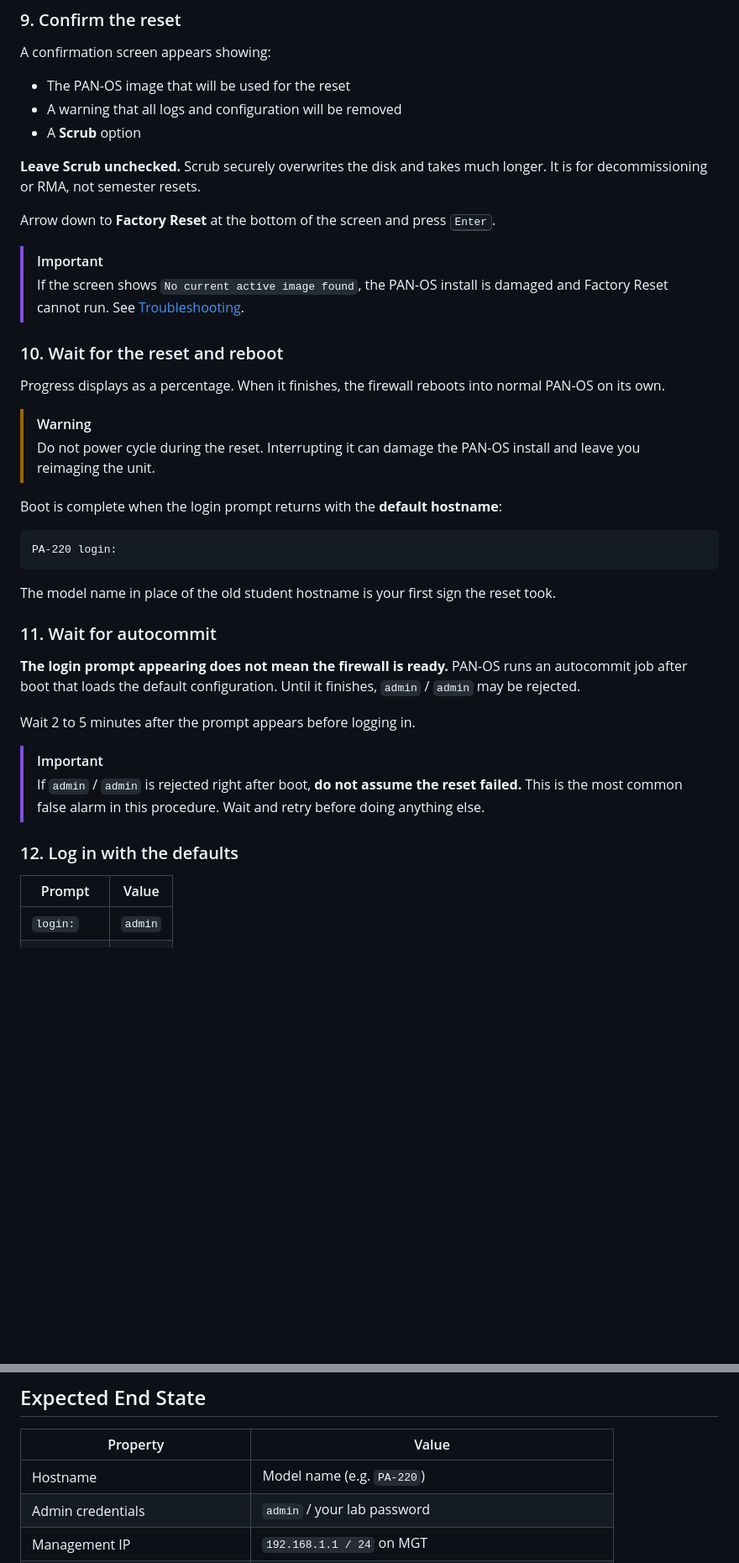
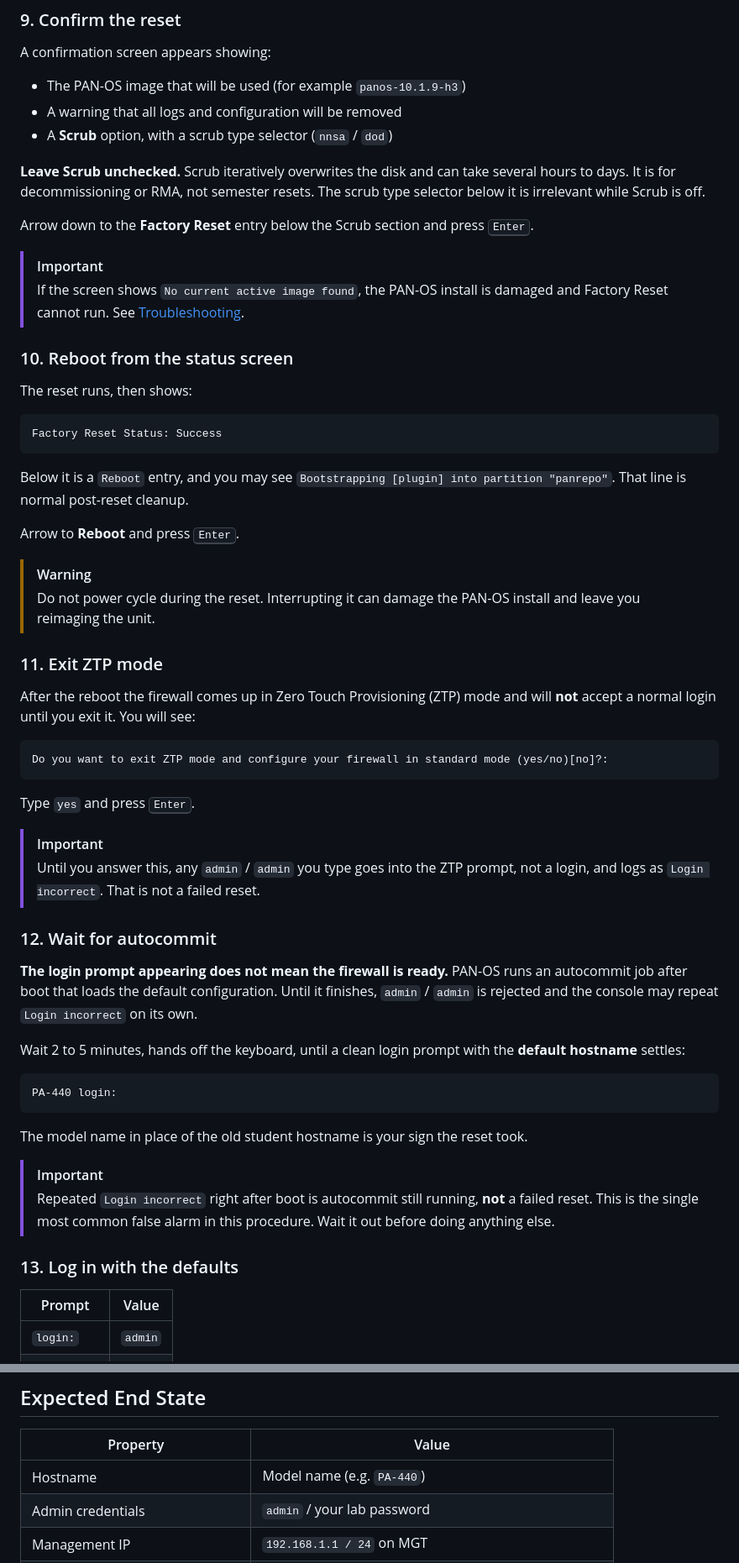
Before and after one commit to MarkAblai/Network-Lab-Documentation, a Markdown page: Palo-Alto-Firewall/factory_reset_unknown_password.md, 2 parts joined by grey strips. Shown at 84% size. Drawn GitHub-style; blank space fills up the shorter version.

````diff
--- a/Palo-Alto-Firewall/factory_reset_unknown_password.md
+++ b/Palo-Alto-Firewall/factory_reset_unknown_password.md
@@ -169,42 +170,61 @@ See [Maintenance Menu Reference](#maintenance-menu-reference) for what the other
 
 A confirmation screen appears showing:
 
-- The PAN-OS image that will be used for the reset
+- The PAN-OS image that will be used (for example `panos-10.1.9-h3`)
 - A warning that all logs and configuration will be removed
-- A **Scrub** option
+- A **Scrub** option, with a scrub type selector (`nnsa` / `dod`)
 
-**Leave Scrub unchecked.** Scrub securely overwrites the disk and takes much longer. It is for decommissioning or RMA, not semester resets.
+**Leave Scrub unchecked.** Scrub iteratively overwrites the disk and can take several hours to days. It is for decommissioning or RMA, not semester resets. The scrub type selector below it is irrelevant while Scrub is off.
 
-Arrow down to **Factory Reset** at the bottom of the screen and press <kbd>Enter</kbd>.
+Arrow down to the **Factory Reset** entry below the Scrub section and press <kbd>Enter</kbd>.
 
 > [!IMPORTANT]
 > If the screen shows `No current active image found`, the PAN-OS install is damaged and Factory Reset cannot run. See [Troubleshooting](#troubleshooting).
 
-### 10. Wait for the reset and reboot
+### 10. Reboot from the status screen
 
-Progress displays as a percentage. When it finishes, the firewall reboots into normal PAN-OS on its own.
+The reset runs, then shows:
+
+```
+Factory Reset Status: Success
+```
+
+Below it is a `Reboot` entry, and you may see `Bootstrapping [plugin] into partition "panrepo"`. That line is normal post-reset cleanup.
+
+Arrow to **Reboot** and press <kbd>Enter</kbd>.
 
 > [!WARNING]
 > Do not power cycle during the reset. Interrupting it can damage the PAN-OS install and leave you reimaging the unit.
 
-Boot is complete when the login prompt returns with the **default hostname**:
+### 11. Exit ZTP mode
+
+After the reboot the firewall comes up in Zero Touch Provisioning (ZTP) mode and will **not** accept a normal login until you exit it. You will see:
 
 ```
-PA-220 login:
+Do you want to exit ZTP mode and configure your firewall in standard mode (yes/no)[no]?:
 ```
 
-The model name in place of the old student hostname is your first sign the reset took.
-
-### 11. Wait for autocommit
-
-**The login prompt appearing does not mean the firewall is ready.** PAN-OS runs an autocommit job after boot that loads the default configuration. Until it finishes, `admin` / `admin` may be rejected.
-
-Wait 2 to 5 minutes after the prompt appears before logging in.
+Type `yes` and press <kbd>Enter</kbd>.
 
 > [!IMPORTANT]
-> If `admin` / `admin` is rejected right after boot, **do not assume the reset failed.** This is the most common false alarm in this procedure. Wait and retry before doing anything else.
+> Until you answer this, any `admin` / `admin` you type goes into the ZTP prompt, not a login, and logs as `Login incorrect`. That is not a failed reset.
 
-### 12. Log in with the defaults
+### 12. Wait for autocommit
+
+**The login prompt appearing does not mean the firewall is ready.** PAN-OS runs an autocommit job after boot that loads the default configuration. Until it finishes, `admin` / `admin` is rejected and the console may repeat `Login incorrect` on its own.
+
+Wait 2 to 5 minutes, hands off the keyboard, until a clean login prompt with the **default hostname** settles:
+
+```
+PA-440 login:
+```
+
+The model name in place of the old student hostname is your sign the reset took.
+
+> [!IMPORTANT]
+> Repeated `Login incorrect` right after boot is autocommit still running, **not** a failed reset. This is the single most common false alarm in this procedure. Wait it out before doing anything else.
+
+### 13. Log in with the defaults
 
 | Prompt | Value |
 | --- | --- |
@@ -275,7 +295,7 @@ Accept the self-signed certificate warning and log in with the new lab password.
 
 | Property | Value |
 | --- | --- |
-| Hostname | Model name (e.g. `PA-220`) |
+| Hostname | Model name (e.g. `PA-440`) |
 | Admin credentials | `admin` / your lab password |
 | Management IP | `192.168.1.1 / 24` on MGT |
 | Management access | HTTPS and SSH on MGT |
````
Also changed, not shown: other parts of Palo-Alto-Firewall/factory_reset_unknown_password.md (+41 -35 lines).
